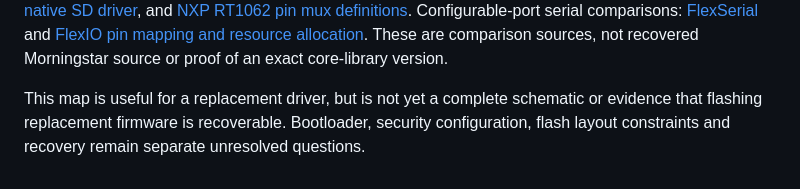
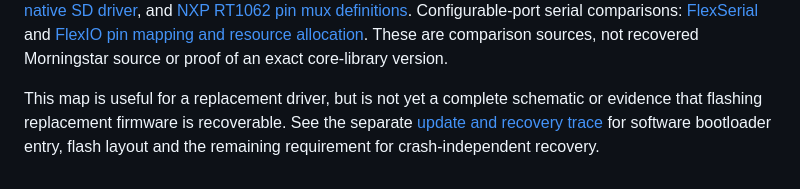
Before and after one commit to rec/cntrl, a Markdown page: mc6-pro-pin-map.md, the part around the change. Drawn GitHub-style.

```diff
--- a/mc6-pro-pin-map.md
+++ b/mc6-pro-pin-map.md
@@ -621,6 +621,6 @@ These are comparison sources, not recovered Morningstar source or proof of an
 exact core-library version.
 
 This map is useful for a replacement driver, but is not yet a complete schematic
-or evidence that flashing replacement firmware is recoverable. Bootloader,
-security configuration, flash layout constraints and recovery remain separate
-unresolved questions.
+or evidence that flashing replacement firmware is recoverable. See the separate
+[update and recovery trace](mc6-pro-recovery.md) for software bootloader entry,
+flash layout and the remaining requirement for crash-independent recovery.
```
Also changed, not shown: firmware-analysis.md (+3 -0 lines), mc6-pro-recovery.md (added, +290 -0 lines).
